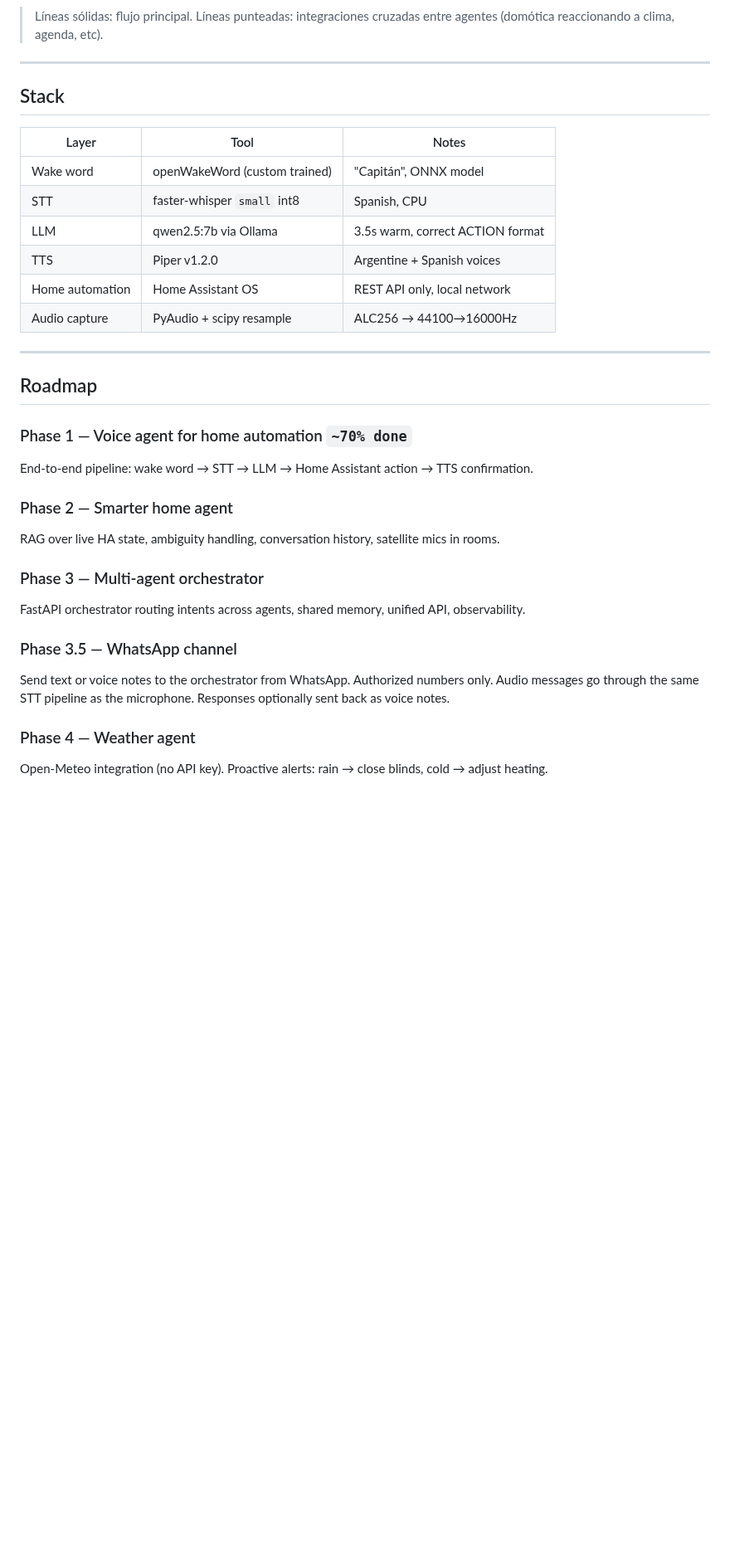
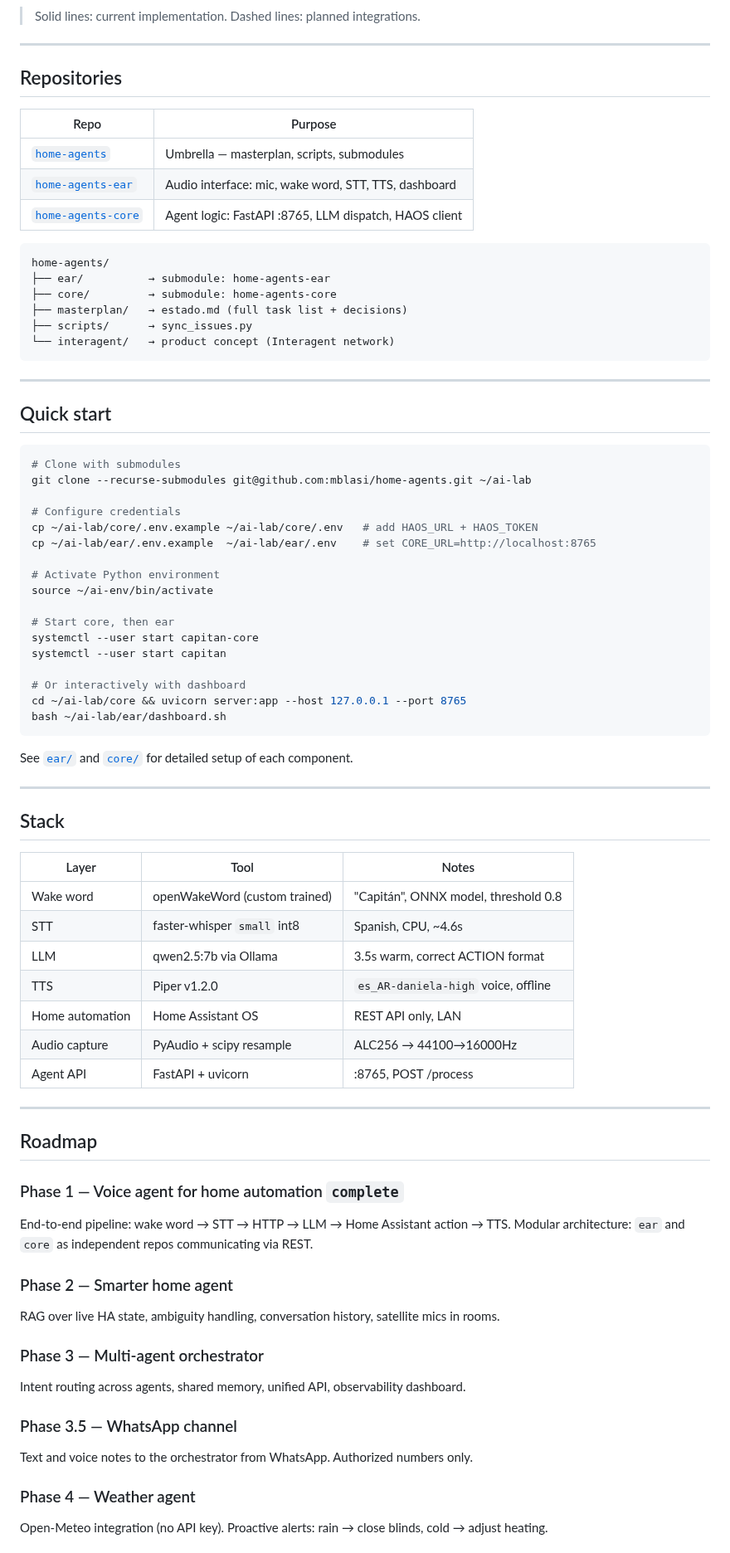
Before and after one commit to mblasi/home-agents, a Markdown page: README.md, the part around one of its changes. Shown at 83% size. GitHub-like rendering; blank space fills up the shorter version.

````diff
--- a/README.md
+++ b/README.md
@@ -108,35 +101,82 @@ graph LR
 ```
 
-> Líneas sólidas: flujo principal. Líneas punteadas: integraciones cruzadas entre agentes (domótica reaccionando a clima, agenda, etc).
+> Solid lines: current implementation. Dashed lines: planned integrations.
+
+---
+
+## Repositories
+
+| Repo | Purpose |
+|------|---------|
+| [`home-agents`](https://github.com/mblasi/home-agents) | Umbrella — masterplan, scripts, submodules |
+| [`home-agents-ear`](https://github.com/mblasi/home-agents-ear) | Audio interface: mic, wake word, STT, TTS, dashboard |
+| [`home-agents-core`](https://github.com/mblasi/home-agents-core) | Agent logic: FastAPI :8765, LLM dispatch, HAOS client |
+
+```
+home-agents/
+├── ear/          → submodule: home-agents-ear
+├── core/         → submodule: home-agents-core
+├── masterplan/   → estado.md (full task list + decisions)
+├── scripts/      → sync_issues.py
+└── interagent/   → product concept (Interagent network)
+```
+
+---
+
+## Quick start
+
+```zsh
+# Clone with submodules
+git clone --recurse-submodules git@github.com:mblasi/home-agents.git ~/ai-lab
+
+# Configure credentials
+cp ~/ai-lab/core/.env.example ~/ai-lab/core/.env   # add HAOS_URL + HAOS_TOKEN
+cp ~/ai-lab/ear/.env.example  ~/ai-lab/ear/.env    # set CORE_URL=http://localhost:8765
+
+# Activate Python environment
+source ~/ai-env/bin/activate
+
+# Start core, then ear
+systemctl --user start capitan-core
+systemctl --user start capitan
+
+# Or interactively with dashboard
+cd ~/ai-lab/core && uvicorn server:app --host 127.0.0.1 --port 8765
+bash ~/ai-lab/ear/dashboard.sh
+```
+
+See [`ear/`](ear/) and [`core/`](core/) for detailed setup of each component.
 
 ---
 
 ## Stack
 
 | Layer | Tool | Notes |
-|---|---|---|
-| Wake word | openWakeWord (custom trained) | "Capitán", ONNX model |
-| STT | faster-whisper `small` int8 | Spanish, CPU |
+|-------|------|-------|
+| Wake word | openWakeWord (custom trained) | "Capitán", ONNX model, threshold 0.8 |
+| STT | faster-whisper `small` int8 | Spanish, CPU, ~4.6s |
 | LLM | qwen2.5:7b via Ollama | 3.5s warm, correct ACTION format |
-| TTS | Piper v1.2.0 | Argentine + Spanish voices |
-| Home automation | Home Assistant OS | REST API only, local network |
+| TTS | Piper v1.2.0 | `es_AR-daniela-high` voice, offline |
+| Home automation | Home Assistant OS | REST API only, LAN |
 | Audio capture | PyAudio + scipy resample | ALC256 → 44100→16000Hz |
+| Agent API | FastAPI + uvicorn | :8765, POST /process |
 
 ---
 
 ## Roadmap
 
-### Phase 1 — Voice agent for home automation `~70% done`
-End-to-end pipeline: wake word → STT → LLM → Home Assistant action → TTS confirmation.
+### Phase 1 — Voice agent for home automation `complete`
+End-to-end pipeline: wake word → STT → HTTP → LLM → Home Assistant action → TTS.
+Modular architecture: `ear` and `core` as independent repos communicating via REST.
 
 ### Phase 2 — Smarter home agent
 RAG over live HA state, ambiguity handling, conversation history, satellite mics in rooms.
 
 ### Phase 3 — Multi-agent orchestrator
-FastAPI orchestrator routing intents across agents, shared memory, unified API, observability.
+Intent routing across agents, shared memory, unified API, observability dashboard.
 
 ### Phase 3.5 — WhatsApp channel
-Send text or voice notes to the orchestrator from WhatsApp. Authorized numbers only. Audio messages go through the same STT pipeline as the microphone. Responses optionally sent back as voice notes.
+Text and voice notes to the orchestrator from WhatsApp. Authorized numbers only.
 
 ### Phase 4 — Weather agent
 Open-Meteo integration (no API key). Proactive alerts: rain → close blinds, cold → adjust heating.
````
Also changed, not shown: other parts of README.md (+60 -83 lines).
